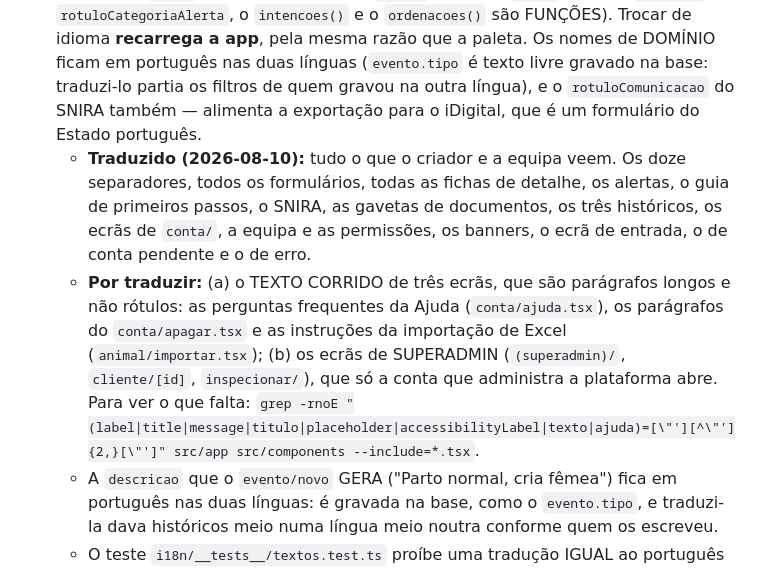
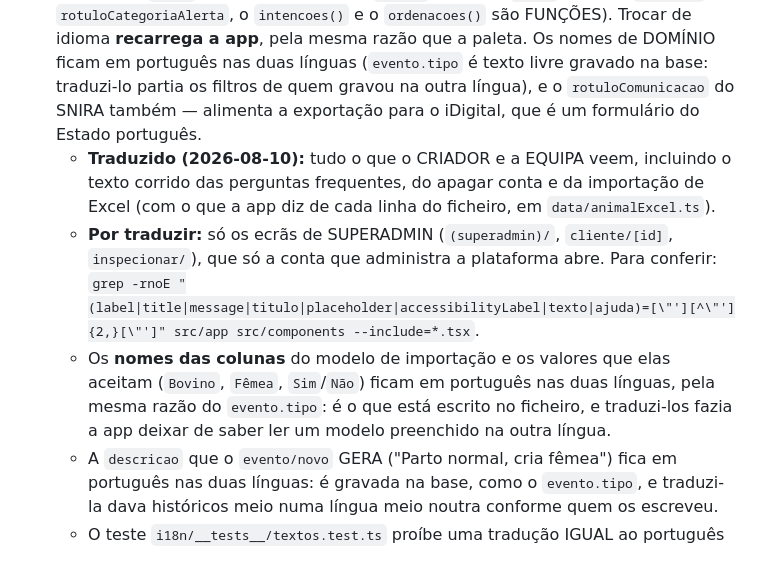
Before and after one commit to nunomarques2799/GADOOOOOO, a Markdown page: AGENTS.md, the part around the change. Drawn GitHub-style.

Commit message:
AGENTS.md: o que falta traduzir passou a ser só o superadmin
Co-Authored-By: Claude Opus 5 <noreply@anthropic.com>

```diff
--- a/AGENTS.md
+++ b/AGENTS.md
@@ -12,8 +12,9 @@ mercado e legal (DGAV/IFAP/SNIRA) em `../Instruções/`.
 - **Ícones**: só `MaterialCommunityIcons` via `<Icon name="…" />`. Nunca emojis. Confirma que o nome existe no glyphmap.
 - **Texto**: usa `<Text variant="…">` (não `<Text>` do RN diretamente).
 - **Idioma**: o português de Portugal é a FONTE — é nele que se pensa e escreve. Desde 2026-08-08 há também inglês, à escolha nas Definições (`src/i18n/`). Texto novo que o criador leia entra pelo `t('chave')` e tem de ter as duas colunas no `textos.ts`: o `en` está tipado como `Record<ChaveTexto, string>`, por isso uma chave por traduzir **não compila**. Como as cores, o `t()` lê-se **dentro do render** — uma tabela de módulo congela a língua do arranque (é por isso que os destinos da barra guardam a `chave` e não o rótulo, que o `FAIXAS` guarda a `chave`, e que o `faseMeta`, o `rotuloCategoriaAlerta`, o `intencoes()` e o `ordenacoes()` são FUNÇÕES). Trocar de idioma **recarrega a app**, pela mesma razão que a paleta. Os nomes de DOMÍNIO ficam em português nas duas línguas (`evento.tipo` é texto livre gravado na base: traduzi-lo partia os filtros de quem gravou na outra língua), e o `rotuloComunicacao` do SNIRA também — alimenta a exportação para o iDigital, que é um formulário do Estado português.
-  - **Traduzido (2026-08-10):** tudo o que o criador e a equipa veem. Os doze separadores, todos os formulários, todas as fichas de detalhe, os alertas, o guia de primeiros passos, o SNIRA, as gavetas de documentos, os três históricos, os ecrãs de `conta/`, a equipa e as permissões, os banners, o ecrã de entrada, o de conta pendente e o de erro.
-  - **Por traduzir:** (a) o TEXTO CORRIDO de três ecrãs, que são parágrafos longos e não rótulos: as perguntas frequentes da Ajuda (`conta/ajuda.tsx`), os parágrafos do `conta/apagar.tsx` e as instruções da importação de Excel (`animal/importar.tsx`); (b) os ecrãs de SUPERADMIN (`(superadmin)/`, `cliente/[id]`, `inspecionar/`), que só a conta que administra a plataforma abre. Para ver o que falta: `grep -rnoE "(label|title|message|titulo|placeholder|accessibilityLabel|texto|ajuda)=[\"'][^\"']{2,}[\"']" src/app src/components --include=*.tsx`.
+  - **Traduzido (2026-08-10):** tudo o que o CRIADOR e a EQUIPA veem, incluindo o texto corrido das perguntas frequentes, do apagar conta e da importação de Excel (com o que a app diz de cada linha do ficheiro, em `data/animalExcel.ts`).
+  - **Por traduzir:** só os ecrãs de SUPERADMIN (`(superadmin)/`, `cliente/[id]`, `inspecionar/`), que só a conta que administra a plataforma abre. Para conferir: `grep -rnoE "(label|title|message|titulo|placeholder|accessibilityLabel|texto|ajuda)=[\"'][^\"']{2,}[\"']" src/app src/components --include=*.tsx`.
+  - Os **nomes das colunas** do modelo de importação e os valores que elas aceitam (`Bovino`, `Fêmea`, `Sim`/`Não`) ficam em português nas duas línguas, pela mesma razão do `evento.tipo`: é o que está escrito no ficheiro, e traduzi-los fazia a app deixar de saber ler um modelo preenchido na outra língua.
   - A `descricao` que o `evento/novo` GERA ("Parto normal, cria fêmea") fica em português nas duas línguas: é gravada na base, como o `evento.tipo`, e traduzi-la dava históricos meio numa língua meio noutra conforme quem os escreveu.
   - O teste `i18n/__tests__/textos.test.ts` proíbe uma tradução IGUAL ao português — apanha o copiar-colar esquecido. Para as que são iguais de propósito (nomes próprios, máscaras) há uma lista curta de exceções lá dentro, com um segundo teste que a obriga a encolher quando deixarem de fazer falta.
 - **Sem travessões no texto que o criador lê**: o `—` é uma marca de texto escrito por IA e não entra em nada que apareça na app (nem em português nem em inglês). Usa dois pontos, parênteses ou uma frase nova. Nos COMENTÁRIOS de código continua a haver muitos, e ficam — ninguém os lê dentro da app.
```
